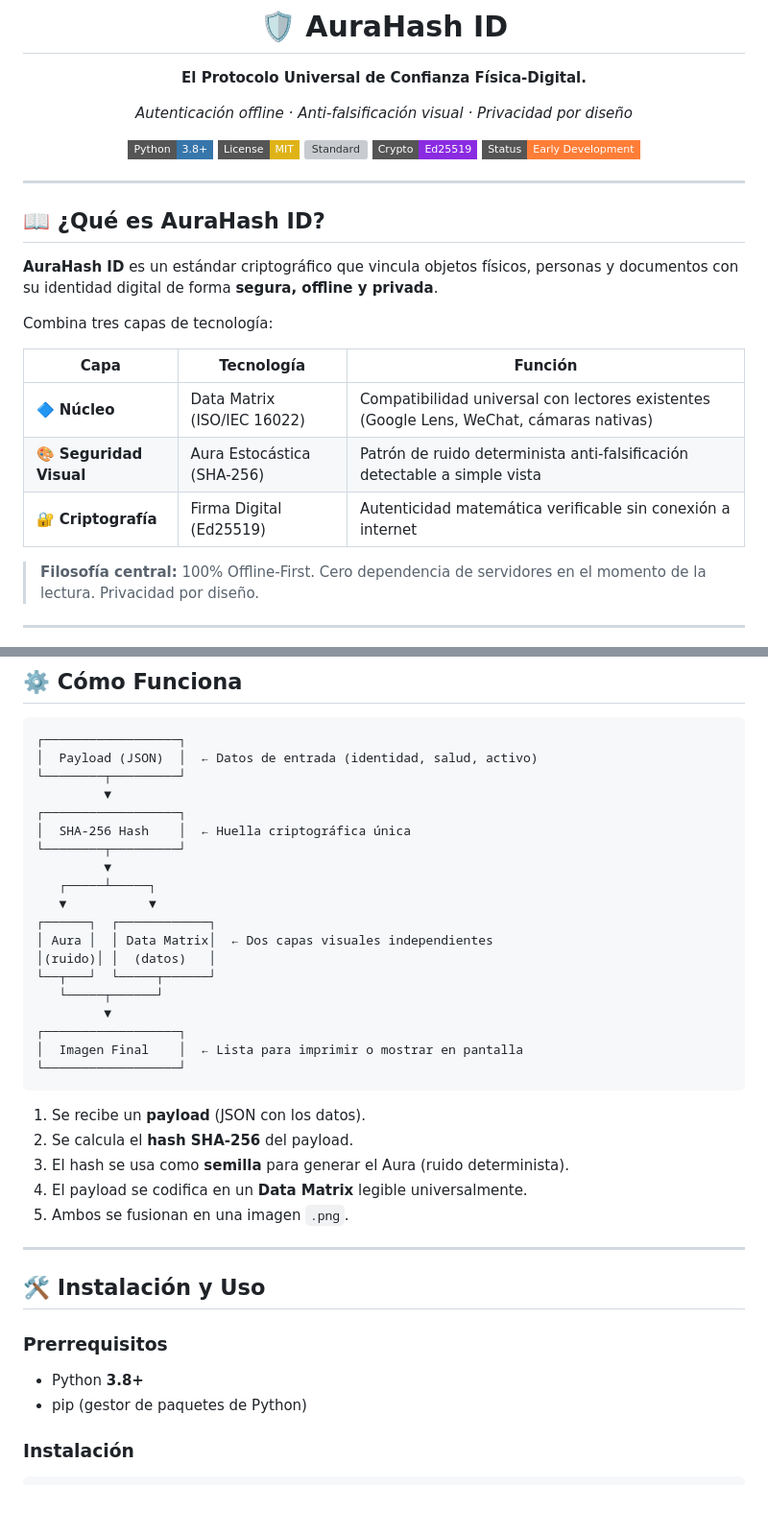
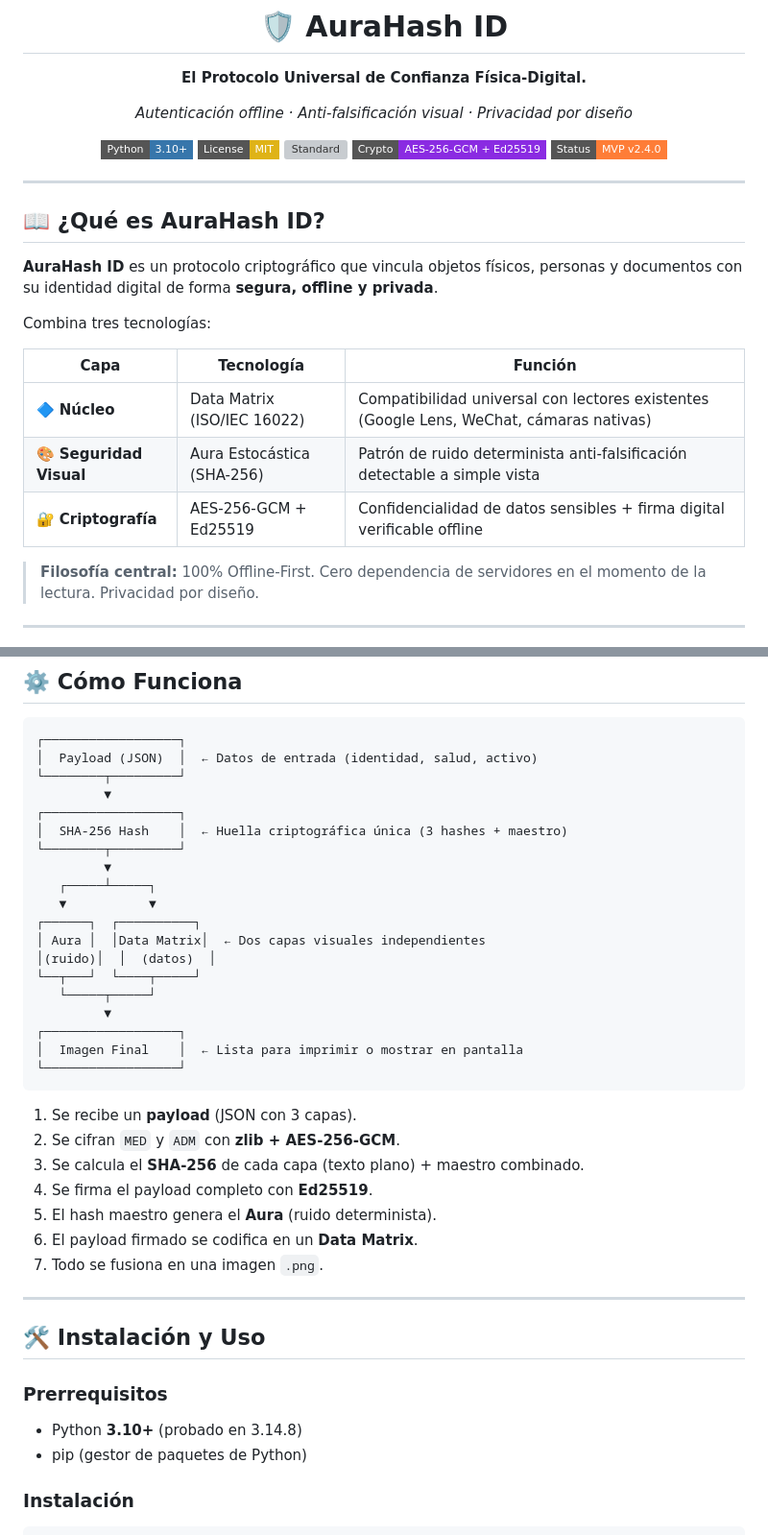
Before and after one commit to Matheus-Devilson/AuraHash-ID, a Markdown page: README.md, 2 parts joined by grey strips. Shown at 96% size. Drawn GitHub-style; badges without logos; blank space fills up the shorter version; grey boxes are pictures that could not be loaded.

````diff
--- a/README.md
+++ b/README.md
@@ -6,11 +6,11 @@
 
 *Autenticación offline · Anti-falsificación visual · Privacidad por diseño*
 
-[![Python](https://img.shields.io/badge/Python-3.8%2B-3776AB?style=flat-square&logo=python&logoColor=white)](https://www.python.org/)
+[![Python](https://img.shields.io/badge/Python-3.10%2B-3776AB?style=flat-square&logo=python&logoColor=white)](https://www.python.org/)
 [![License: MIT](https://img.shields.io/badge/License-MIT-yellow.svg?style=flat-square)](https://opensource.org/licenses/MIT)
 [![Standard](https://img.shields.io/badge/ISO%2FIEC-16022%20Data%20Matrix-005571?style=flat-square)](https://www.iso.org/standard/44230.html)
-[![Crypto](https://img.shields.io/badge/Crypto-Ed25519-8A2BE2?style=flat-square)](https://ed25519.cr.yp.to/)
-[![Status](https://img.shields.io/badge/Status-Early%20Development-orange?style=flat-square)]()
+[![Crypto](https://img.shields.io/badge/Crypto-AES--256--GCM%20%2B%20Ed25519-8A2BE2?style=flat-square)](https://ed25519.cr.yp.to/)
+[![Status](https://img.shields.io/badge/Status-MVP%20v2.4.0-orange?style=flat-square)]()
 
 </div>
 
@@ -18,15 +18,15 @@
 
 ## 📖 ¿Qué es AuraHash ID?
 
-**AuraHash ID** es un estándar criptográfico que vincula objetos físicos, personas y documentos con su identidad digital de forma **segura, offline y privada**.
+**AuraHash ID** es un protocolo criptográfico que vincula objetos físicos, personas y documentos con su identidad digital de forma **segura, offline y privada**.
 
-Combina tres capas de tecnología:
+Combina tres tecnologías:
 
 | Capa | Tecnología | Función |
 |------|-----------|---------|
 | 🔷 **Núcleo** | Data Matrix (ISO/IEC 16022) | Compatibilidad universal con lectores existentes (Google Lens, WeChat, cámaras nativas) |
 | 🎨 **Seguridad Visual** | Aura Estocástica (SHA-256) | Patrón de ruido determinista anti-falsificación detectable a simple vista |
-| 🔐 **Criptografía** | Firma Digital (Ed25519) | Autenticidad matemática verificable sin conexión a internet |
+| 🔐 **Criptografía** | AES-256-GCM + Ed25519 | Confidencialidad de datos sensibles + firma digital verificable offline |
 
 > **Filosofía central:** 100% Offline-First. Cero dependencia de servidores en el momento de la lectura. Privacidad por diseño.
 
@@ -80,27 +126,29 @@ El Data Matrix usa corrección de errores **Reed-Solomon**, sobreviviendo hasta
 └────────┬─────────┘
          ▼
 ┌──────────────────┐
-│  SHA-256 Hash    │  ← Huella criptográfica única
+│  SHA-256 Hash    │  ← Huella criptográfica única (3 hashes + maestro)
 └────────┬─────────┘
          ▼
    ┌─────┴─────┐
    ▼           ▼
-┌──────┐  ┌────────────┐
-│ Aura │  │ Data Matrix│  ← Dos capas visuales independientes
-│(ruido)│ │  (datos)   │
-└──┬───┘  └─────┬──────┘
-   └─────┬──────┘
+┌──────┐  ┌──────────┐
+│ Aura │  │Data Matrix│  ← Dos capas visuales independientes
+│(ruido)│  │  (datos)  │
+└──┬───┘  └────┬─────┘
+   └─────┬─────┘
          ▼
 ┌──────────────────┐
 │  Imagen Final    │  ← Lista para imprimir o mostrar en pantalla
 └──────────────────┘
 ```
 
-1. Se recibe un **payload** (JSON con los datos).
-2. Se calcula el **hash SHA-256** del payload.
-3. El hash se usa como **semilla** para generar el Aura (ruido determinista).
-4. El payload se codifica en un **Data Matrix** legible universalmente.
-5. Ambos se fusionan en una imagen `.png`.
+1. Se recibe un **payload** (JSON con 3 capas).
+2. Se cifran `MED` y `ADM` con **zlib + AES-256-GCM**.
+3. Se calcula el **SHA-256** de cada capa (texto plano) + maestro combinado.
+4. Se firma el payload completo con **Ed25519**.
+5. El hash maestro genera el **Aura** (ruido determinista).
+6. El payload firmado se codifica en un **Data Matrix**.
+7. Todo se fusiona en una imagen `.png`.
 
 ---
 
@@ -108,7 +156,7 @@ El Data Matrix usa corrección de errores **Reed-Solomon**, sobreviviendo hasta
 
 ### Prerrequisitos
 
-- Python **3.8+**
+- Python **3.10+** (probado en 3.14.8)
 - pip (gestor de paquetes de Python)
 
 ### Instalación
````
Also changed, not shown: other parts of README.md (+110 -22 lines).
